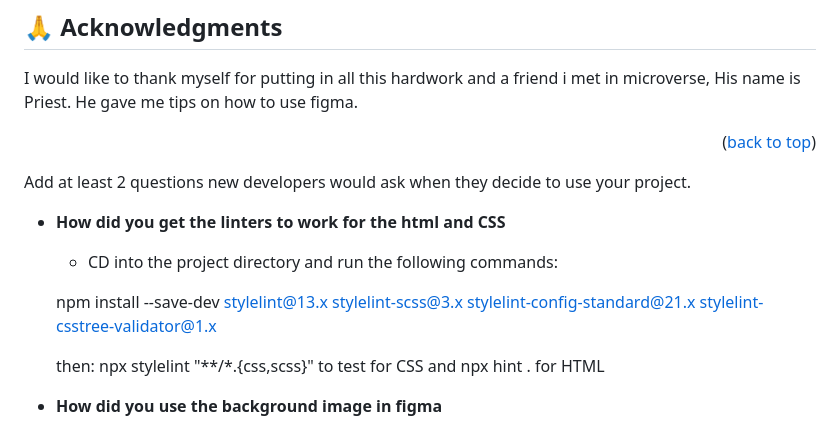
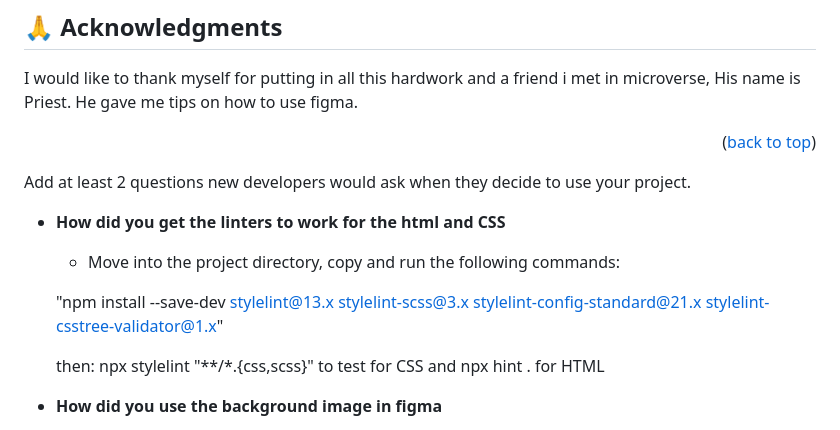
Before and after one commit to David-Lanzz/My-Portfolio, a Markdown page: README.md, the part around the change. GitHub-like rendering.

```diff
--- a/README.md
+++ b/README.md
@@ -172,9 +172,9 @@ Add at least 2 questions new developers would ask when they decide to use your p
 
 - **How did you get the linters to work for the html and CSS**
 
-  - CD into the project directory and run the following commands:
+  - Move into the project directory, copy and run the following commands:
 
-  npm install --save-dev stylelint@13.x stylelint-scss@3.x stylelint-config-standard@21.x stylelint-csstree-validator@1.x
+  "npm install --save-dev stylelint@13.x stylelint-scss@3.x stylelint-config-standard@21.x stylelint-csstree-validator@1.x"
 
   then:
 npx stylelint "**/*.{css,scss}" to test for CSS
```
